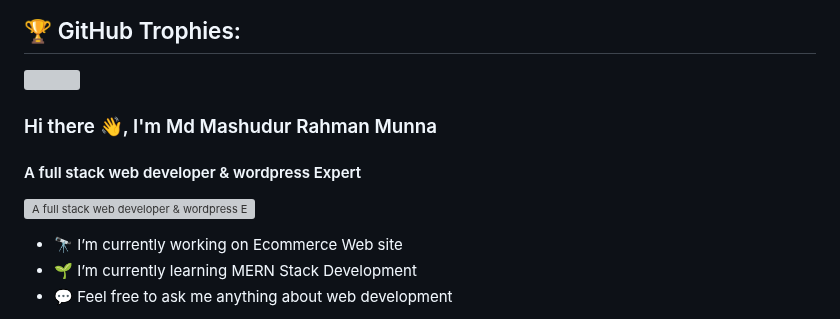
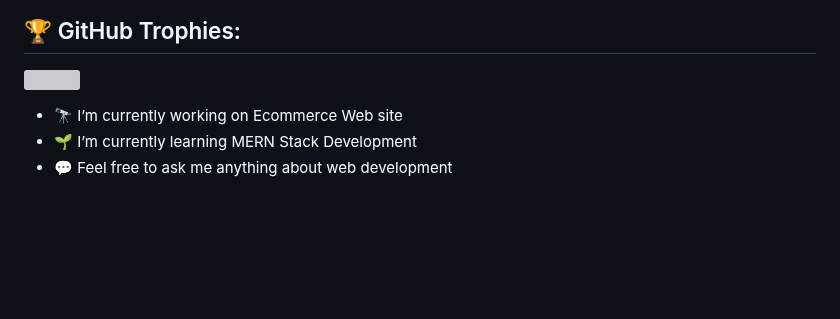
Before and after one commit to munna3438/munna3438, a Markdown page: README.md, the part around one of its changes. Rendered like a GitHub page; blank space fills up the shorter version; grey boxes are pictures that could not be loaded.

```diff
--- a/README.md
+++ b/README.md
@@ -28,17 +28,6 @@
 ![](https://github-profile-trophy.vercel.app/?username=munna3438&theme=radical&no-frame=false&no-bg=false&margin-w=4)
 
 
-
-
-
-
-
-### Hi there 👋, I'm Md Mashudur Rahman Munna
-#### A full stack web developer & wordpress Expert
-![A full stack web developer & wordpress Expert](https://arturssmirnovs.github.io/github-profile-readme-generator/images/banner.png)
-
-
-
 - 🔭 I’m currently working on Ecommerce Web site
 - 🌱 I’m currently learning MERN Stack Development
 - 💬 Feel free to ask me anything about web development
```
Also changed, not shown: other parts of README.md (+0 -3 lines).
